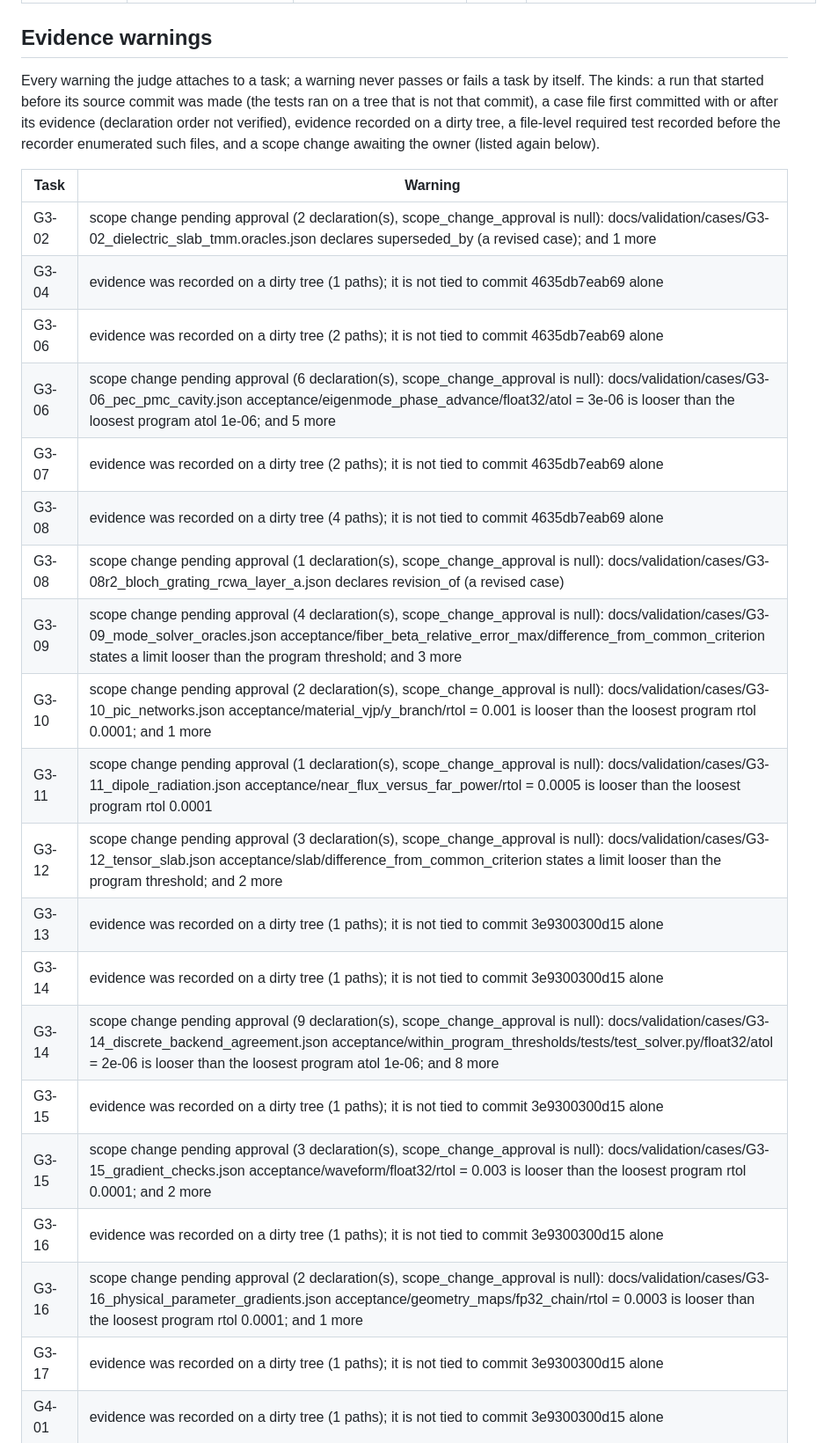
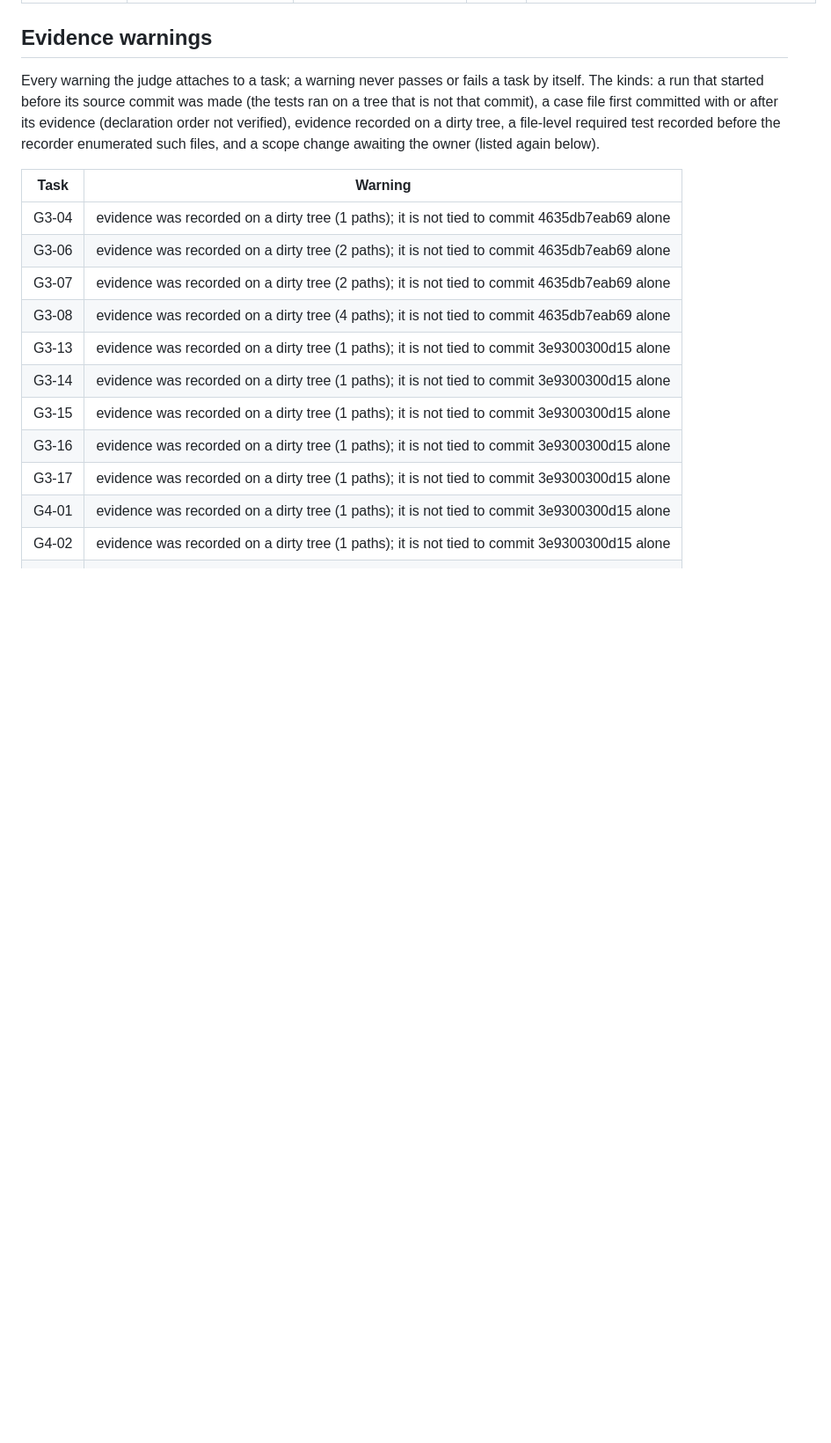
Before and after one commit to EMinsight/TorchFDTD, a Markdown page: docs/VALIDATION_REPORT.md, the part around one of its changes. Shown at 88% size. GitHub-like rendering; blank space fills up the shorter version.

Commit message:
Render the validation report at c64c796d591c

```diff
--- a/docs/VALIDATION_REPORT.md
+++ b/docs/VALIDATION_REPORT.md
@@ -284,24 +284,14 @@ Every warning the judge attaches to a task; a warning never passes or fails a ta
 
 | Task | Warning |
 | --- | --- |
-| G3-02 | scope change pending approval (2 declaration(s), scope_change_approval is null): docs/validation/cases/G3-02_dielectric_slab_tmm.oracles.json declares superseded_by (a revised case); and 1 more |
 | G3-04 | evidence was recorded on a dirty tree (1 paths); it is not tied to commit 4635db7eab69 alone |
 | G3-06 | evidence was recorded on a dirty tree (2 paths); it is not tied to commit 4635db7eab69 alone |
-| G3-06 | scope change pending approval (6 declaration(s), scope_change_approval is null): docs/validation/cases/G3-06_pec_pmc_cavity.json acceptance/eigenmode_phase_advance/float32/atol = 3e-06 is looser than the loosest program atol 1e-06; and 5 more |
 | G3-07 | evidence was recorded on a dirty tree (2 paths); it is not tied to commit 4635db7eab69 alone |
 | G3-08 | evidence was recorded on a dirty tree (4 paths); it is not tied to commit 4635db7eab69 alone |
-| G3-08 | scope change pending approval (1 declaration(s), scope_change_approval is null): docs/validation/cases/G3-08r2_bloch_grating_rcwa_layer_a.json declares revision_of (a revised case) |
-| G3-09 | scope change pending approval (4 declaration(s), scope_change_approval is null): docs/validation/cases/G3-09_mode_solver_oracles.json acceptance/fiber_beta_relative_error_max/difference_from_common_criterion states a limit looser than the program threshold; and 3 more |
-| G3-10 | scope change pending approval (2 declaration(s), scope_change_approval is null): docs/validation/cases/G3-10_pic_networks.json acceptance/material_vjp/y_branch/rtol = 0.001 is looser than the loosest program rtol 0.0001; and 1 more |
-| G3-11 | scope change pending approval (1 declaration(s), scope_change_approval is null): docs/validation/cases/G3-11_dipole_radiation.json acceptance/near_flux_versus_far_power/rtol = 0.0005 is looser than the loosest program rtol 0.0001 |
-| G3-12 | scope change pending approval (3 declaration(s), scope_change_approval is null): docs/validation/cases/G3-12_tensor_slab.json acceptance/slab/difference_from_common_criterion states a limit looser than the program threshold; and 2 more |
 | G3-13 | evidence was recorded on a dirty tree (1 paths); it is not tied to commit 3e9300300d15 alone |
 | G3-14 | evidence was recorded on a dirty tree (1 paths); it is not tied to commit 3e9300300d15 alone |
-| G3-14 | scope change pending approval (9 declaration(s), scope_change_approval is null): docs/validation/cases/G3-14_discrete_backend_agreement.json acceptance/within_program_thresholds/tests/test_solver.py/float32/atol = 2e-06 is looser than the loosest program atol 1e-06; and 8 more |
 | G3-15 | evidence was recorded on a dirty tree (1 paths); it is not tied to commit 3e9300300d15 alone |
-| G3-15 | scope change pending approval (3 declaration(s), scope_change_approval is null): docs/validation/cases/G3-15_gradient_checks.json acceptance/waveform/float32/rtol = 0.003 is looser than the loosest program rtol 0.0001; and 2 more |
 | G3-16 | evidence was recorded on a dirty tree (1 paths); it is not tied to commit 3e9300300d15 alone |
-| G3-16 | scope change pending approval (2 declaration(s), scope_change_approval is null): docs/validation/cases/G3-16_physical_parameter_gradients.json acceptance/geometry_maps/fp32_chain/rtol = 0.0003 is looser than the loosest program rtol 0.0001; and 1 more |
 | G3-17 | evidence was recorded on a dirty tree (1 paths); it is not tied to commit 3e9300300d15 alone |
 | G4-01 | evidence was recorded on a dirty tree (1 paths); it is not tied to commit 3e9300300d15 alone |
 | G4-02 | evidence was recorded on a dirty tree (1 paths); it is not tied to commit 3e9300300d15 alone |
```
Also changed, not shown: other parts of docs/VALIDATION_REPORT.md (+31 -29 lines).
